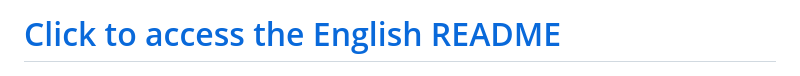
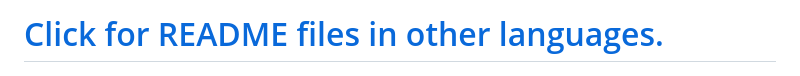
Before and after one commit to Turkalypse/konumify, a Markdown page: README.md, the part around the change. GitHub-like rendering.

```diff
--- a/README.md
+++ b/README.md
@@ -1,4 +1,4 @@
-# [Click to access the English README](another-readme-files/EN.md)
+# [Click for README files in other languages.](another-readme-files/)
 
 ![KonumifyLogosu](static/konumify.png)
 
```
